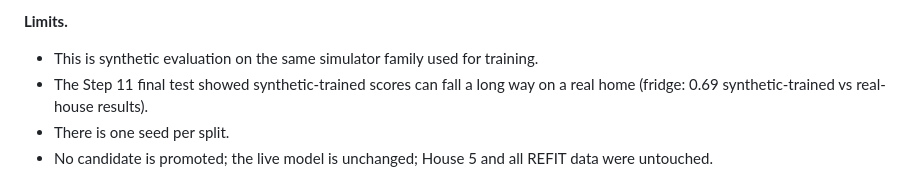
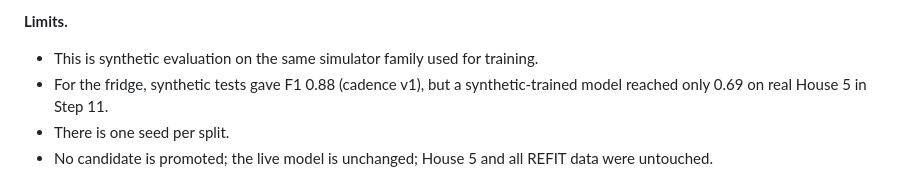
Before and after one commit to SaqlineA/energy-profiler, a Markdown page: docs/washer-experiment.md, the part around the change. Rendered like a GitHub page.

Commit message:
docs: correct the synthetic-vs-real fridge comparison in the washer write-up
Co-Authored-By: Claude Opus 5.5 <noreply@anthropic.com>

```diff
--- a/docs/washer-experiment.md
+++ b/docs/washer-experiment.md
@@ -112,8 +112,8 @@ kettle-sized loads (13–26% → 37–38%), which is the opposite of what was ex
 
 **Limits.**
 - This is synthetic evaluation on the same simulator family used for training.
-- The Step 11 final test showed synthetic-trained scores can fall a long way on
-  a real home (fridge: 0.69 synthetic-trained vs real-house results).
+- For the fridge, synthetic tests gave F1 0.88 (cadence v1), but a
+  synthetic-trained model reached only 0.69 on real House 5 in Step 11.
 - There is one seed per split.
 - No candidate is promoted; the live model is unchanged; House 5 and all REFIT
   data were untouched.
```
